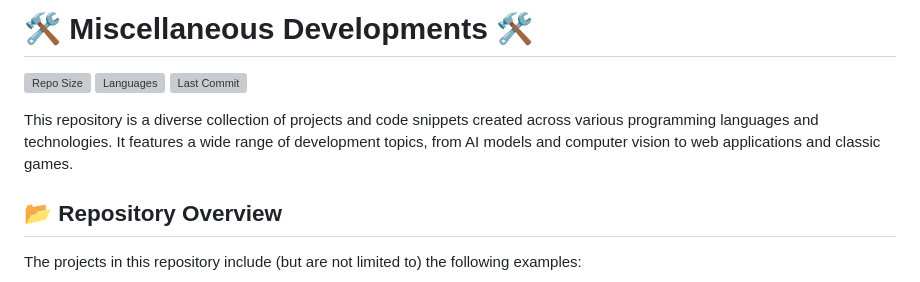
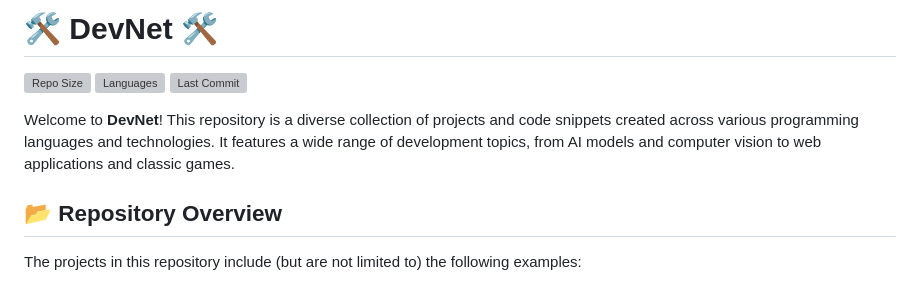
Before and after one commit to rujuldwivedi/Soft-Dev, a Markdown page: README.md, the part around the change. Rendered like a GitHub page; grey boxes are pictures that could not be loaded.

```diff
--- a/README.md
+++ b/README.md
@@ -1,10 +1,10 @@
-# 🛠️ Miscellaneous Developments 🛠️
+# 🛠️ DevNet 🛠️
 
 ![Repo Size](https://img.shields.io/github/repo-size/rujuldwivedi/misc-dev)
 ![Languages](https://img.shields.io/github/languages/count/rujuldwivedi/misc-dev)
 ![Last Commit](https://img.shields.io/github/last-commit/rujuldwivedi/misc-dev)
 
-This repository is a diverse collection of projects and code snippets created across various programming languages and technologies. It features a wide range of development topics, from AI models and computer vision to web applications and classic games.
+Welcome to **DevNet**! This repository is a diverse collection of projects and code snippets created across various programming languages and technologies. It features a wide range of development topics, from AI models and computer vision to web applications and classic games.
 
 ## 📂 Repository Overview
 
```
